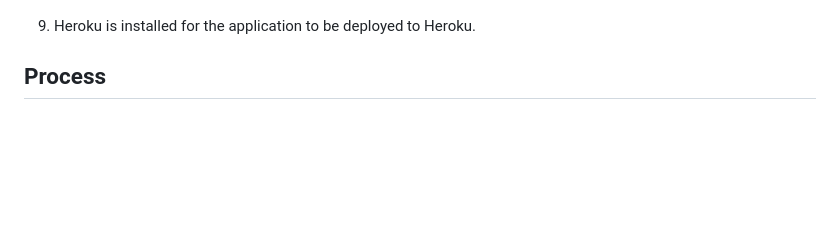
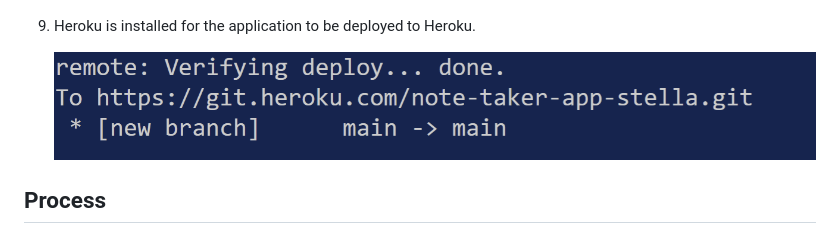
Before and after one commit to Yuvaraj787/CLOUD-NOTES-APP, a Markdown page: README.md, the part around the change. Rendered like a GitHub page; pictures changed too: public/assets/img08.png (added); blank space fills up the shorter version.

Commit message:
add screenshots of the deployed application

```diff
--- a/README.md
+++ b/README.md
@@ -75,6 +75,8 @@ THEN I am presented with empty fields to enter a new note title and the note’s
 
 9.  Heroku is installed for the application to be deployed to Heroku.
 
+      ![alt text](./public/assets/img08.png)
+
 ## Process
 
 
```
